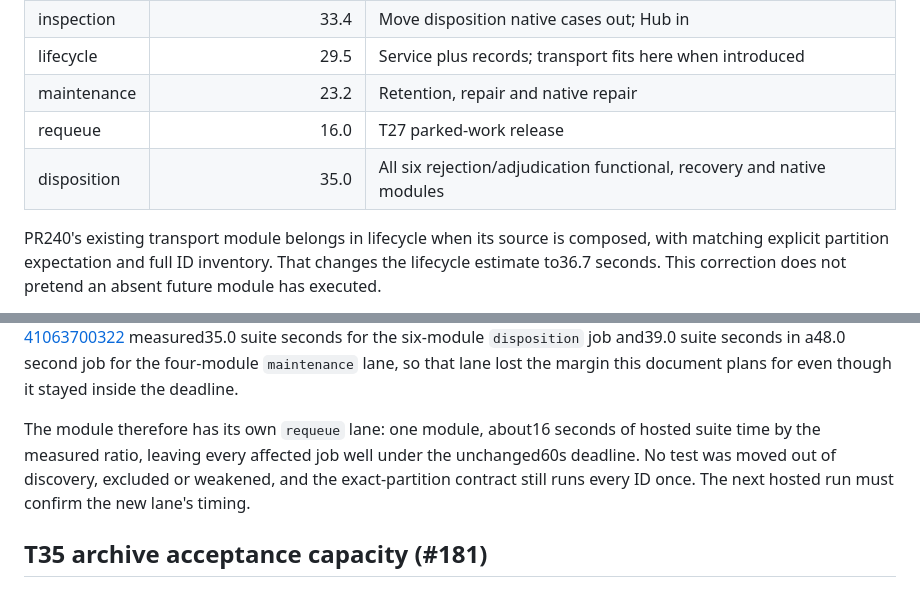
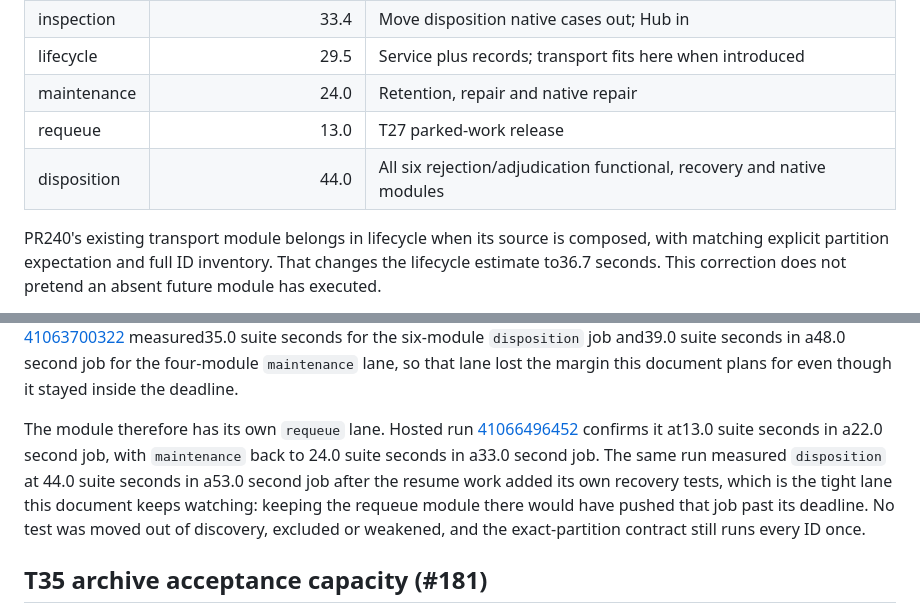
Before and after one commit to matuto-ai/ultimate-agent-sandbox, a Markdown page: docs/testing/ci-partition-headroom.md, 2 parts joined by grey strips. Drawn GitHub-style.

Commit message:
docs(ci): record the hosted requeue lane measurement (#191)
Run 41066496452 confirms the new lane: 13.0 suite seconds in a 22.0 second job,
with maintenance back to 24.0 in a 33.0 second job. The same run measured
disposition at 44.0 suite seconds in a 53.0 second job after the resume work
added its own recovery tests, which is why keeping requeue there would have
broken the deadline.

```diff
--- a/docs/testing/ci-partition-headroom.md
+++ b/docs/testing/ci-partition-headroom.md
@@ -38,9 +38,9 @@ from suite time. Estimates retain roughly20 seconds below each job deadline.
 | operator |35.1|Move operational records out|
 | inspection |33.4|Move disposition native cases out; Hub in|
 | lifecycle |29.5|Service plus records; transport fits here when introduced|
-| maintenance |23.2|Retention, repair and native repair|
-| requeue |16.0|T27 parked-work release|
-| disposition |35.0|All six rejection/adjudication functional, recovery and native modules|
+| maintenance |24.0|Retention, repair and native repair|
+| requeue |13.0|T27 parked-work release|
+| disposition |44.0|All six rejection/adjudication functional, recovery and native modules|
 
 PR240's existing transport module belongs in lifecycle when its source is
 composed, with matching explicit partition expectation and full ID inventory.
@@ -105,11 +105,15 @@ seconds in a48.0 second job for the four-module `maintenance` lane, so that lane
 lost the margin this document plans for even though it stayed inside the
 deadline.
 
-The module therefore has its own `requeue` lane: one module, about16 seconds of
-hosted suite time by the measured ratio, leaving every affected job well under
-the unchanged60s deadline. No test was moved out of discovery, excluded or
-weakened, and the exact-partition contract still runs every ID once. The next
-hosted run must confirm the new lane's timing.
+The module therefore has its own `requeue` lane. Hosted run
+[41066496452](https://github.com/matuto-ai/ultimate-agent-sandbox/actions/runs/41066496452)
+confirms it at13.0 suite seconds in a22.0 second job, with `maintenance` back to
+24.0 suite seconds in a33.0 second job. The same run measured `disposition` at
+44.0 suite seconds in a53.0 second job after the resume work added its own
+recovery tests, which is the tight lane this document keeps watching: keeping the
+requeue module there would have pushed that job past its deadline. No test was
+moved out of discovery, excluded or weakened, and the exact-partition contract
+still runs every ID once.
 
 ## T35 archive acceptance capacity (#181)
 
```
